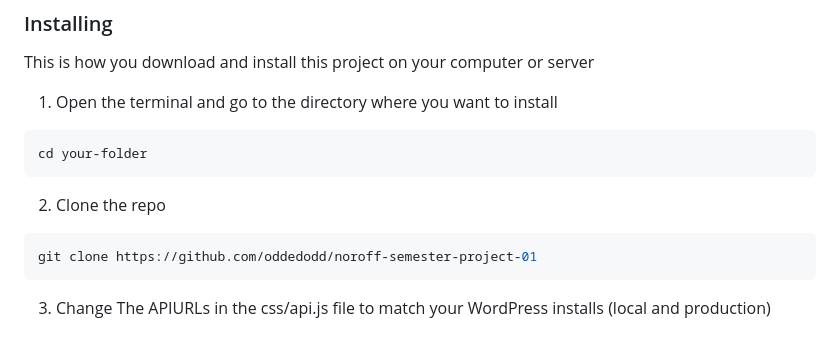
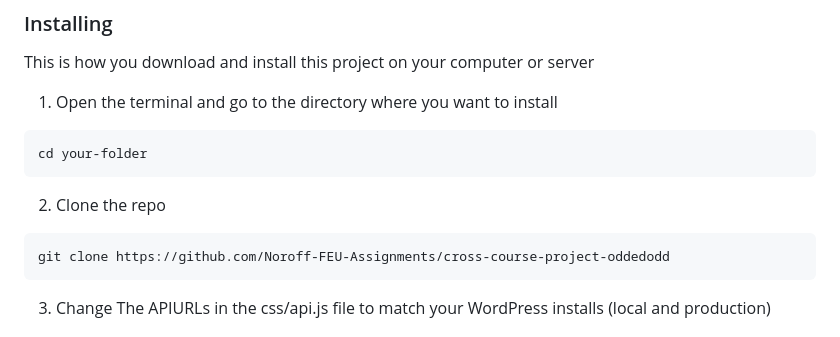
Before and after one commit to Noroff-FEU-Assignments/cross-course-project-oddedodd, a Markdown page: README.md, the part around the change. Rendered like a GitHub page.

````diff
--- a/README.md
+++ b/README.md
@@ -40,7 +40,7 @@ cd your-folder
 2. Clone the repo
 
 ```sh
-git clone https://github.com/oddedodd/noroff-semester-project-01
+git clone https://github.com/Noroff-FEU-Assignments/cross-course-project-oddedodd
 ```
 
 3. Change The APIURLs in the css/api.js file to match your WordPress installs (local and production)
````
